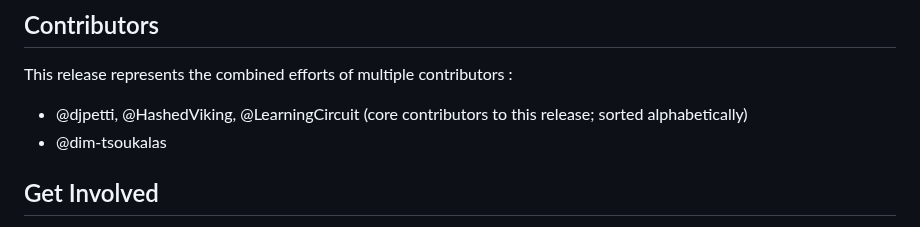
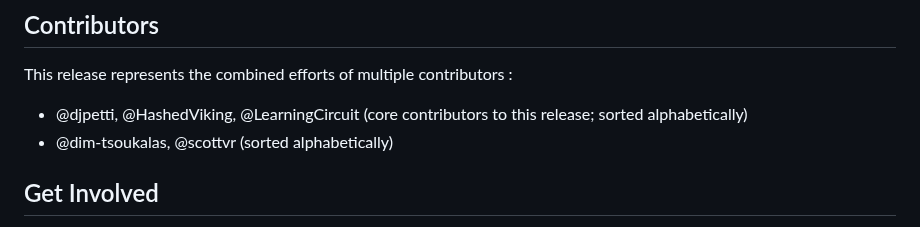
Before and after one commit to ujesh-sakariya/local-deep-research, a Markdown page: docs/release_notes/0.2.0.md, the part around the change. GitHub-like rendering.

```diff
--- a/docs/release_notes/0.2.0.md
+++ b/docs/release_notes/0.2.0.md
@@ -53,7 +53,7 @@ We're excited to announce Local Deep Research v0.2.0, a major update that brings
 ## Contributors
 This release represents the combined efforts of multiple contributors :
 - @djpetti, @HashedViking, @LearningCircuit (core contributors to this release; sorted alphabetically)
-- @dim-tsoukalas
+- @dim-tsoukalas, @scottvr (sorted alphabetically)
 
 ## Get Involved
 
```
